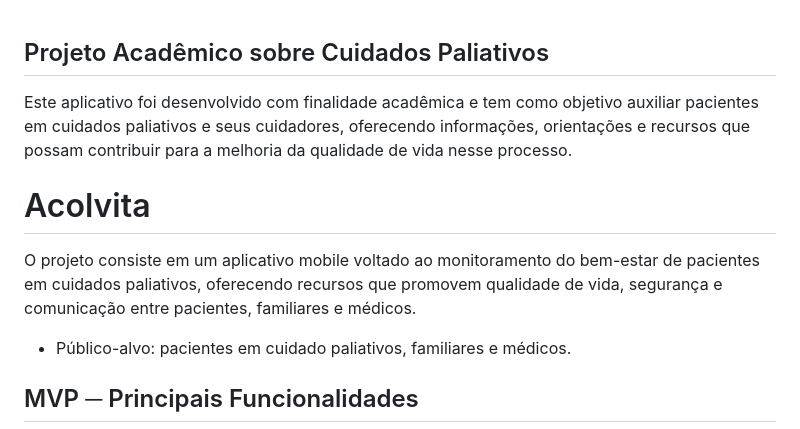
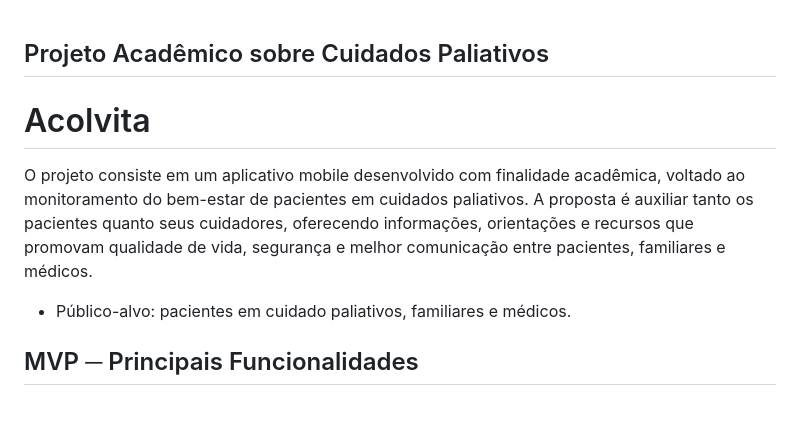
Before and after one commit to luizaisok/Projeto-Cuidados-Paliativos, a Markdown page: README.md, the part around the change. Rendered like a GitHub page; blank space fills up the shorter version.

```diff
--- a/README.md
+++ b/README.md
@@ -1,10 +1,8 @@
 ## Projeto Acadêmico sobre Cuidados Paliativos
-
-Este aplicativo foi desenvolvido com finalidade acadêmica e tem como objetivo auxiliar pacientes em cuidados paliativos e seus cuidadores, oferecendo informações, orientações e recursos que possam contribuir para a melhoria da qualidade de vida nesse processo.
 
 # Acolvita
 
-O projeto consiste em um aplicativo mobile voltado ao monitoramento do bem-estar de pacientes em cuidados paliativos, oferecendo recursos que promovem qualidade de vida, segurança e comunicação entre pacientes, familiares e médicos.
+O projeto consiste em um aplicativo mobile desenvolvido com finalidade acadêmica, voltado ao monitoramento do bem-estar de pacientes em cuidados paliativos. A proposta é auxiliar tanto os pacientes quanto seus cuidadores, oferecendo informações, orientações e recursos que promovam qualidade de vida, segurança e melhor comunicação entre pacientes, familiares e médicos.
 
 * Público-alvo: pacientes em cuidado paliativos, familiares e médicos.
 
```
